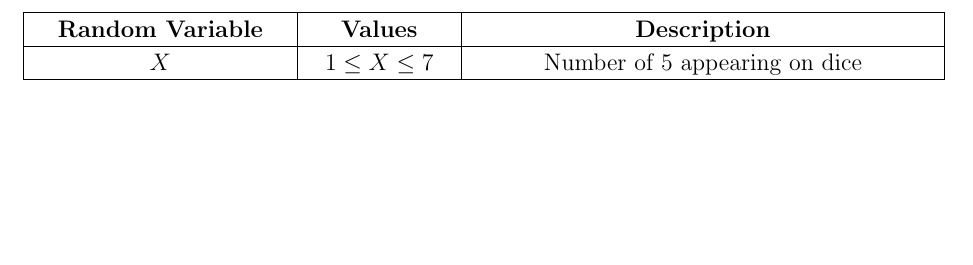
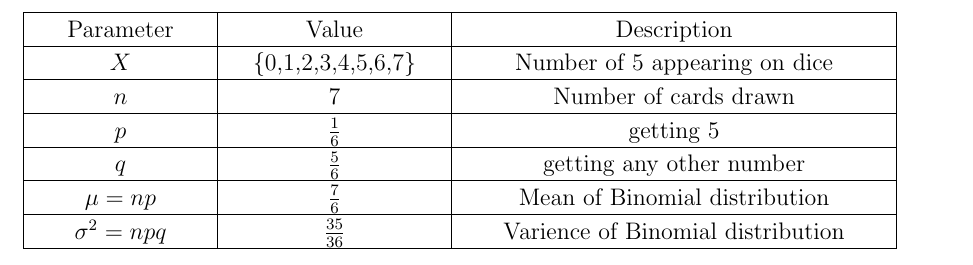
Before and after one commit to RajeevKumar2004/9.3.13, a LaTeX document (13/tables/table.tex): part of the page, cut at the place of the change, the shorter picture padded with empty space. Compiled offline with pdfLaTeX.

Commit message:
Add files via upload

```diff
--- a/13/tables/table.tex
+++ b/13/tables/table.tex
@@ -53,7 +53,7 @@
 %%%%%%%%%%%%%%%%%%%%%%%%%%%%%%%%%%%%%%%%%%%%%%%%%%%%%%%%%%%%%%%%%%%%%%
 
 	\documentclass[12pt%
-			  ,landscape%
+			  %,landscape%
                     ]{report}
        \usepackage[latin1]{inputenc}
        \usepackage{fullpage}
@@ -123,9 +123,9 @@
 \setlongtables
 
 \setlength\gnumericTableWidth{%
-	125pt+%
-	125pt+%
-	187pt+%
+	85pt+%
+	105pt+%
+	211pt+%
 0pt}
 \def\gumericNumCols{3}
 \setlength\gnumericTableWidthComplete{\gnumericTableWidth+%
@@ -189,19 +189,59 @@
 
 \hhline{|-|-|-}
 	 \multicolumn{1}{|p{\gnumericColA}|}%
-	{\gnumericPB{\centering}\gnumbox{\textbf{Random Variable}}}
+	{\gnumericPB{\centering}\gnumbox{Parameter}}
 	&\multicolumn{1}{p{\gnumericColB}|}%
-	{\gnumericPB{\centering}\gnumbox{\textbf{Values}}}
+	{\gnumericPB{\centering}\gnumbox{Value}}
 	&\multicolumn{1}{p{\gnumericColC}|}%
-	{\gnumericPB{\centering}\gnumbox{\textbf{Description}}}
+	{\gnumericPB{\centering}\gnumbox{Description}}
 \\
 \hhline{|---|}
 	 \multicolumn{1}{|p{\gnumericColA}|}%
 	{\gnumericPB{\centering}\gnumbox{$X$}}
 	&\multicolumn{1}{p{\gnumericColB}|}%
-	{\gnumericPB{\centering}\gnumbox{$1 \leq X \leq 7$}}
+	{\gnumericPB{\centering}\gnumbox{\{0,1,2,3,4,5,6,7\}}}
 	&\multicolumn{1}{p{\gnumericColC}|}%
 	{\gnumericPB{\centering}\gnumbox{Number of 5 appearing on dice}}
+\\
+\hhline{|---|}
+	 \multicolumn{1}{|p{\gnumericColA}|}%
+	{\gnumericPB{\centering}\gnumbox{$n$}}
+	&\multicolumn{1}{p{\gnumericColB}|}%
+	{\gnumericPB{\centering}\gnumbox{7}}
+	&\multicolumn{1}{p{\gnumericColC}|}%
+	{\gnumericPB{\centering}\gnumbox{Number of cards drawn}}
+\\
+\hhline{|---|}
+	 \multicolumn{1}{|p{\gnumericColA}|}%
+	{\gnumericPB{\centering}\gnumbox{$p$}}
+	&\multicolumn{1}{p{\gnumericColB}|}%
+	{\gnumericPB{\centering}\gnumbox{$\frac{1}{6}$}}
+	&\multicolumn{1}{p{\gnumericColC}|}%
+	{\gnumericPB{\centering}\gnumbox{getting 5}}
+\\
+\hhline{|---|}
+	 \multicolumn{1}{|p{\gnumericColA}|}%
+	{\gnumericPB{\centering}\gnumbox{$q$}}
+	&\multicolumn{1}{p{\gnumericColB}|}%
+	{\gnumericPB{\centering}\gnumbox{$\frac{5}{6}$}}
+	&\multicolumn{1}{p{\gnumericColC}|}%
+	{\gnumericPB{\centering}\gnumbox{getting any other number}}
+\\
+\hhline{|---|}
+	 \multicolumn{1}{|p{\gnumericColA}|}%
+	{\gnumericPB{\centering}\gnumbox{$\mu =np$}}
+	&\multicolumn{1}{p{\gnumericColB}|}%
+	{\gnumericPB{\centering}\gnumbox{$\frac{7}{6}$}}
+	&\multicolumn{1}{p{\gnumericColC}|}%
+	{\gnumericPB{\centering}\gnumbox{Mean of Binomial distribution}}
+\\
+\hhline{|---|}
+	 \multicolumn{1}{|p{\gnumericColA}|}%
+	{\gnumericPB{\centering}\gnumbox{$\sigma^2=npq$}}
+	&\multicolumn{1}{p{\gnumericColB}|}%
+	{\gnumericPB{\centering}\gnumbox{$\frac{35}{36}$}}
+	&\multicolumn{1}{p{\gnumericColC}|}%
+	{\gnumericPB{\centering}\gnumbox{Varience of Binomial distribution}}
 \\
 \hhline{|-|-|-|}
 \end{tabular}
```
Also changed, not shown: 13/tables/table.tex (6 more changed lines).
